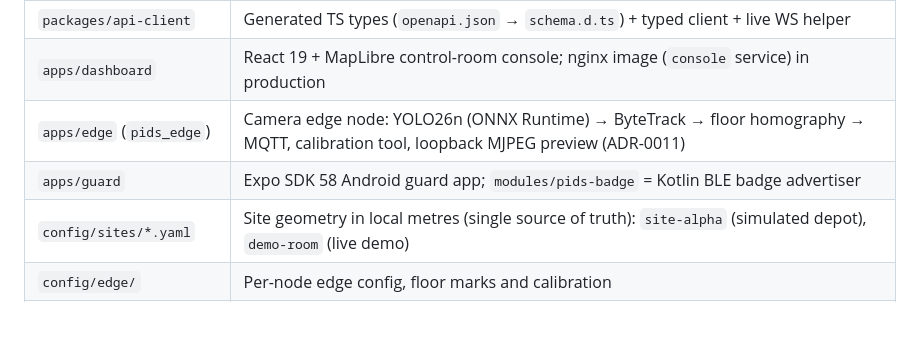
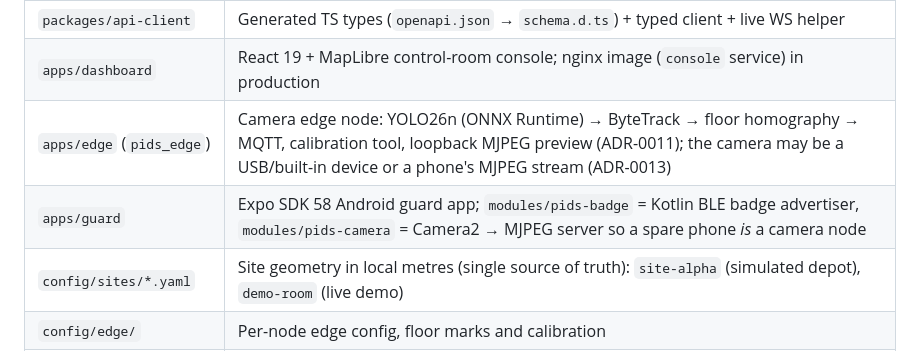
Before and after one commit to hritekuthaiah/pids, a Markdown page: CLAUDE.md, the part around one of its changes. Rendered like a GitHub page; blank space fills up the shorter version.

```diff
--- a/CLAUDE.md
+++ b/CLAUDE.md
@@ -39,8 +39,8 @@ rather than silently deviating.
 | `apps/server` (`pids_server`) | `pids-api` (FastAPI + WS), `pids-decision` (MQTT → engine), `pids-worker` (notifications), `pids-admin`; `agent/` = LLM triage, procedure retrieval, log questions (ADR-0007) |
 | `packages/api-client` | Generated TS types (`openapi.json` → `schema.d.ts`) + typed client + live WS helper |
 | `apps/dashboard` | React 19 + MapLibre control-room console; nginx image (`console` service) in production |
-| `apps/edge` (`pids_edge`) | Camera edge node: YOLO26n (ONNX Runtime) → ByteTrack → floor homography → MQTT, calibration tool, loopback MJPEG preview (ADR-0011) |
-| `apps/guard` | Expo SDK 58 Android guard app; `modules/pids-badge` = Kotlin BLE badge advertiser |
+| `apps/edge` (`pids_edge`) | Camera edge node: YOLO26n (ONNX Runtime) → ByteTrack → floor homography → MQTT, calibration tool, loopback MJPEG preview (ADR-0011); the camera may be a USB/built-in device or a phone's MJPEG stream (ADR-0013) |
+| `apps/guard` | Expo SDK 58 Android guard app; `modules/pids-badge` = Kotlin BLE badge advertiser, `modules/pids-camera` = Camera2 → MJPEG server so a spare phone *is* a camera node |
 | `config/sites/*.yaml` | Site geometry in local metres (single source of truth): `site-alpha` (simulated depot), `demo-room` (live demo) |
 | `config/edge/` | Per-node edge config, floor marks and calibration |
 | `config/sops/` | Illustrative site procedures indexed for the agent |
```
Also changed, not shown: other parts of CLAUDE.md (+31 -7 lines).
